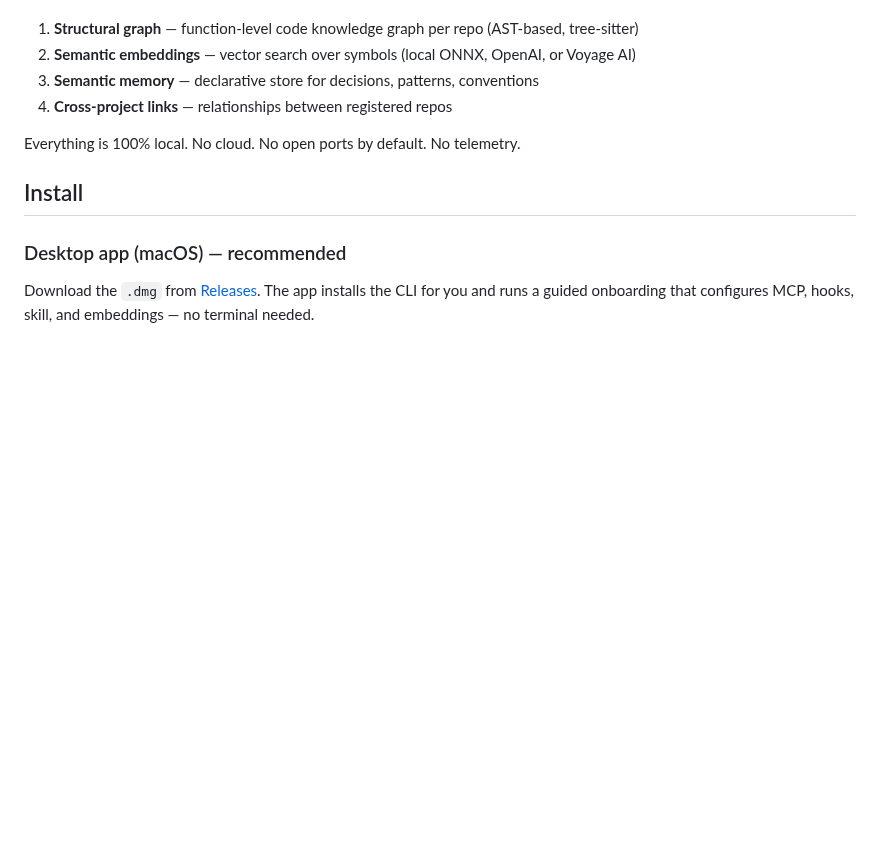
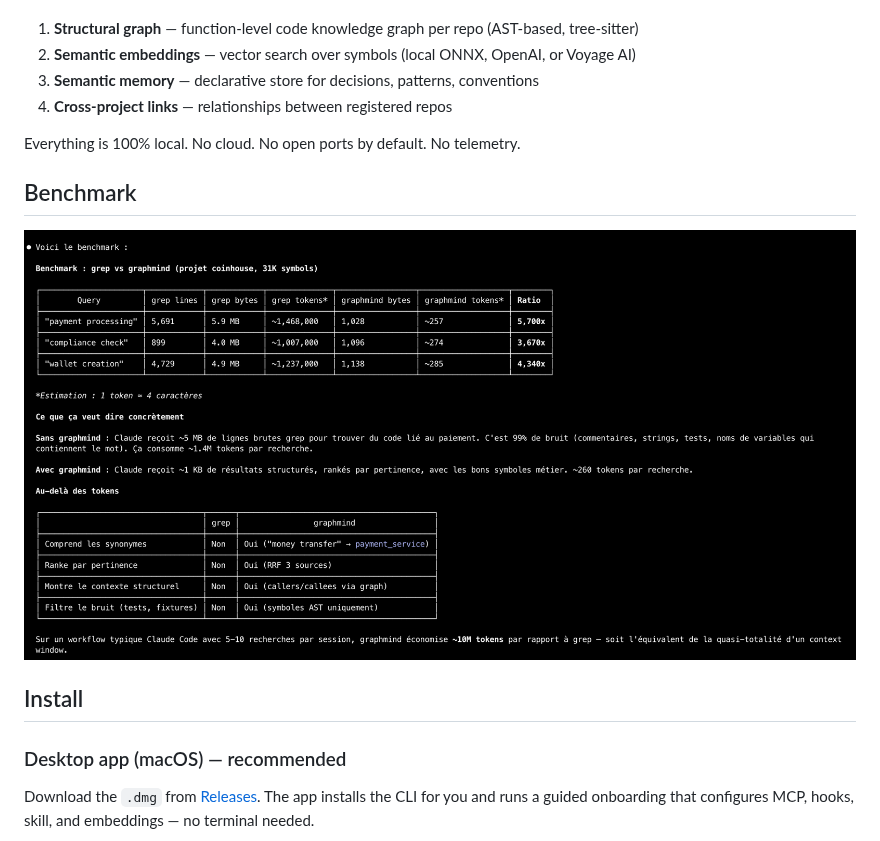
Before and after one commit to aouicher/graphmind, a Markdown page: README.md, the part around the change. GitHub-like rendering; pictures changed too: assets/benchmark.png (added); blank space fills up the shorter version.

Commit message:
docs: add benchmark screenshot to README

```diff
--- a/README.md
+++ b/README.md
@@ -18,6 +18,10 @@ Every new Claude Code session starts from zero. Claude re-reads your entire code
 4. **Cross-project links** — relationships between registered repos
 
 Everything is 100% local. No cloud. No open ports by default. No telemetry.
+
+## Benchmark
+
+![grep vs graphmind](assets/benchmark.png)
 
 ## Install
 
```
